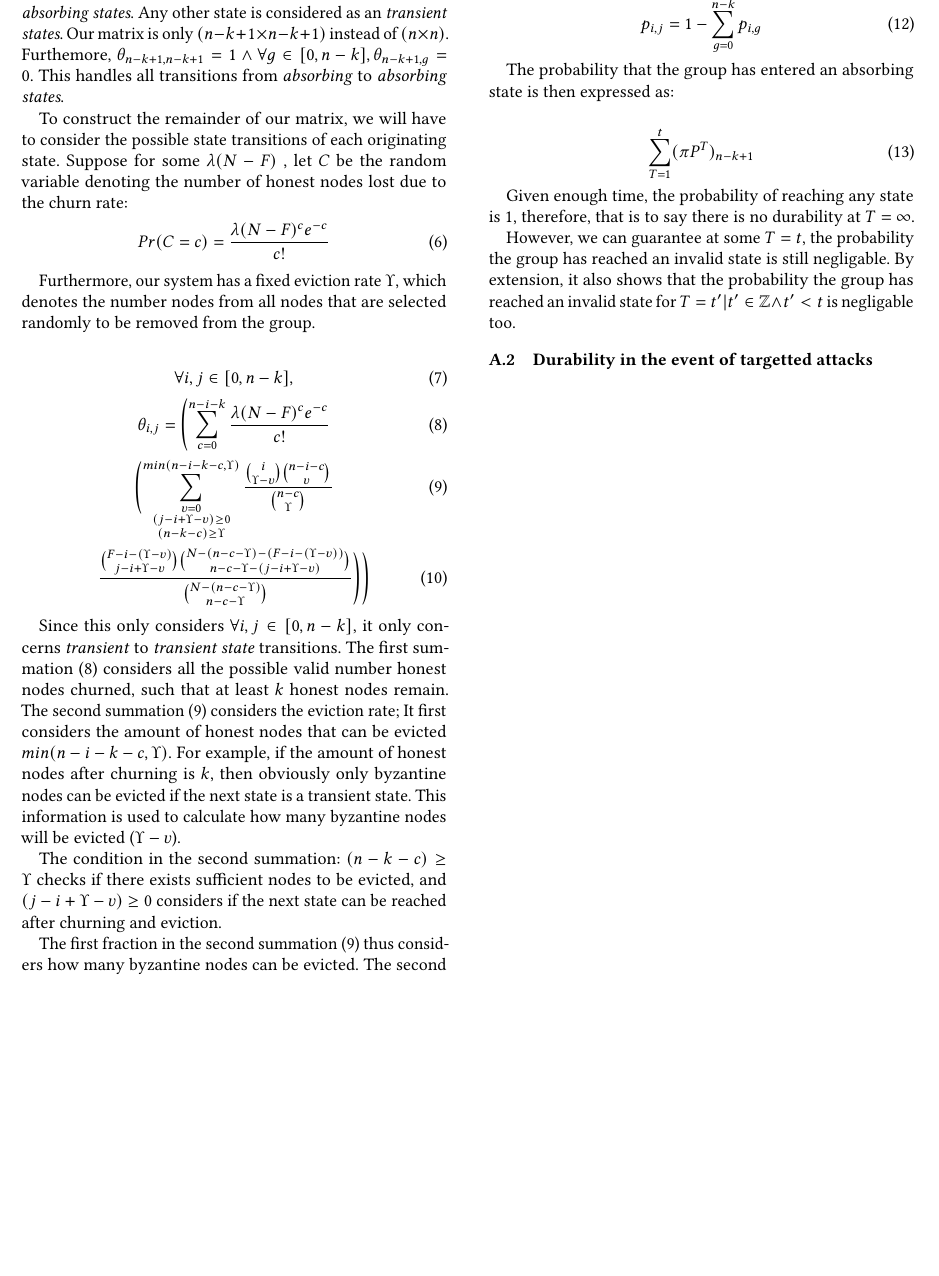
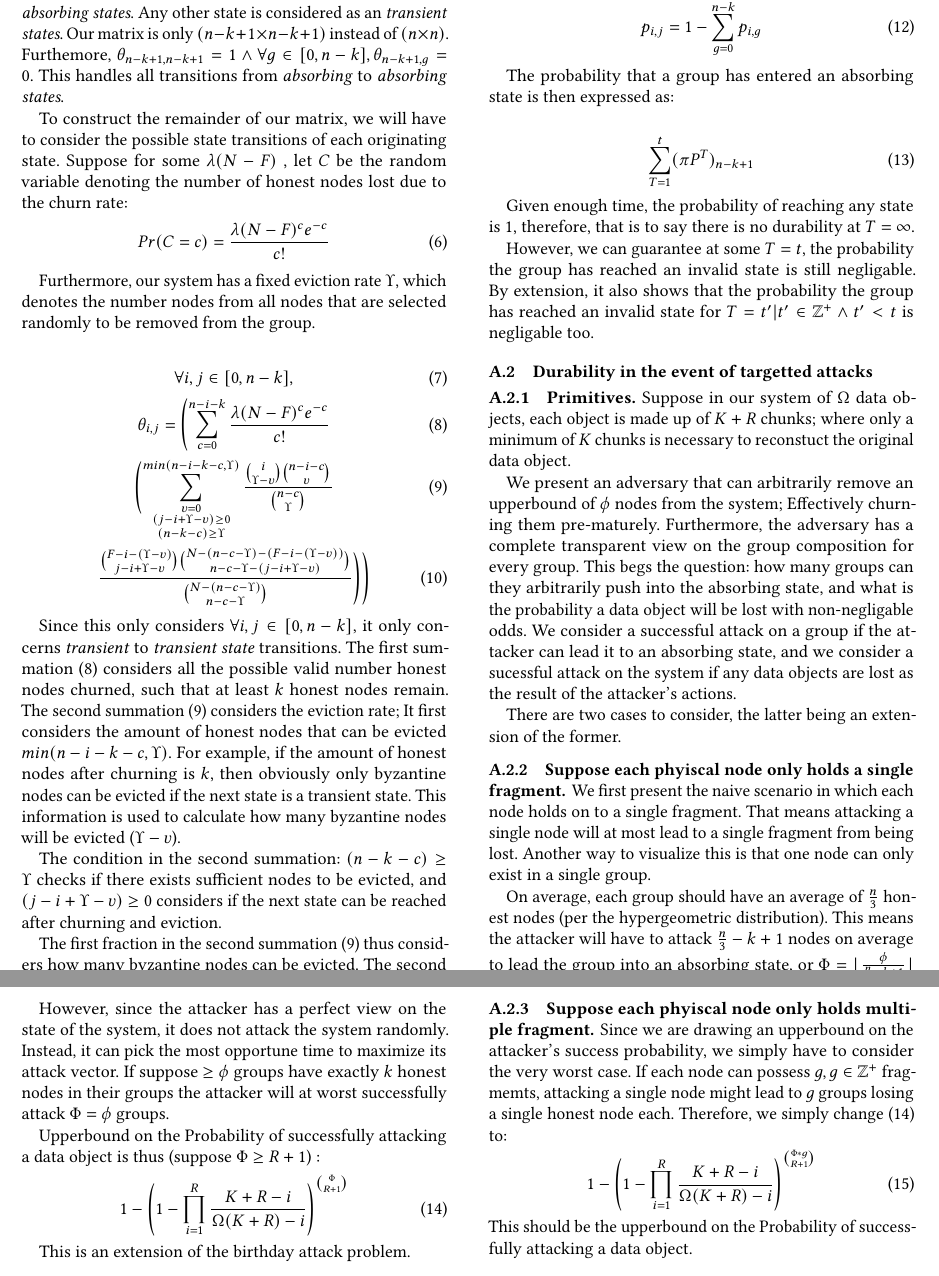
Before and after one commit to sgdxbc/dddht-paper, a LaTeX document (paper.tex, which reads sections/durabilityproof.tex): part of page 15 of 15 before the commit and two parts of pages 15 and 16 of 16 after it, the two joined at a grey line, cut so that both start at the same text, the shorter picture padded with empty space. Compiled offline with pdfLaTeX; a LaTeX package or settings file that is missing is left out.

Commit message:
added proof section on the attack on outercode

```diff
--- a/sections/durabilityproof.tex
+++ b/sections/durabilityproof.tex
@@ -91,12 +91,12 @@ Lastly, we consider transitions from \textit{transient} to \textit{absorbing sta
     % we consider 3 main cases:
     % 1. We churned too much
     % 2. we churned okay, but evicted too much
-     \forall i\in[0, n-k], j = n-k+1,\\
+     \forall i\in[0, n-k], j = n-k+1, \\
      p_{i,j} =
      1- \sum_{g = 0}^{n-k} p_{i,g}
 \end{gather}
 
-The probability that the group has entered an absorbing state is then expressed as:
+The probability that a group has entered an absorbing state is then expressed as:
 
 \begin{gather}
     \sum_{T=1}^{t} (\pi P^{T})_{n-k+1}
@@ -104,7 +104,46 @@ The probability that the group has entered an absorbing state is then expressed
 
 Given enough time, the probability of reaching any state is $1$, therefore, that is to say there is no durability at $T=\infty$.
 
-However, we can guarantee at some $T=t$, the probability the group has reached an invalid state is still negligable. By extension, it also shows that the probability the group has reached an invalid state for $T=t'|t'\in \mathbb{Z} \wedge t'<t$ is negligable too.
+However, we can guarantee at some $T=t$, the probability the group has reached an invalid state is still negligable. By extension, it also shows that the probability the group has reached an invalid state for $T=t'|t'\in \mathbb{Z}^{+} \wedge t'<t$ is negligable too.
 
 
 \subsection{Durability in the event of targetted attacks}
+
+\subsubsection{Primitives}
+Suppose in our system of $\Omega$ data objects, each object is made up of $K+R$ chunks; where only a minimum of $K$ chunks is necessary to reconstuct the original data object.
+
+We present an adversary that can arbitrarily remove an upperbound of $\phi$ nodes from the system; Effectively churning them pre-maturely.
+Furthermore, the adversary has a complete transparent view on the group composition for every group.
+This begs the question: how many groups can they arbitrarily push into the absorbing state, and what is the probability a data object will be lost with non-negligable odds. We consider a successful attack on a group if the attacker can lead it to an absorbing state, and we consider a sucessful attack on the system if any data objects are lost as the result of the attacker's actions.
+
+There are two cases to consider, the latter being an extension of the former.
+
+\subsubsection{Suppose each phyiscal node only holds a single fragment}
+We first present the naive scenario in which each node holds on to a single fragment. That means attacking a single node will at most lead to a single fragment from being lost. Another way to visualize this is that one node can only exist in a single group.
+
+On average, each group should have an average of $\frac{n}{3}$ honest nodes (per the hypergeometric distribution). This means the attacker will have to attack $\frac{n}{3} - k+1$ nodes on average to lead the group into an absorbing state, or $\Phi= \lfloor\frac{\phi}{\frac{n}{3}-k+1} \rfloor$ groups on average.
+
+
+However, since the attacker has a perfect view on the state of the system, it does not attack the system randomly. Instead, it can pick the most opportune time to maximize its attack vector. If suppose $\geq \phi$ groups have exactly $k$ honest nodes in their groups the attacker will at worst successfully attack $\Phi  = \phi$ groups.
+
+Upperbound on the Probability of successfully attacking a data object is thus (suppose $\Phi \geq R+1$) :
+\begin{gather}
+    1-
+    \left(
+    1-\prod_{i=1}^{R}\frac{K+R-i}{\Omega(K+R)-i}
+    \right)^{\binom{\Phi}{R+1}}
+\end{gather}
+
+This is an extension of the birthday attack problem.
+
+\subsubsection{Suppose each phyiscal node only holds multiple fragment}
+Since we are drawing an upperbound on the attacker's success probability, we simply have to consider the very worst case.
+If each node can possess $g,g\in \mathbb{Z}^{+}$ fragmemts, attacking a single node might lead to $g$ groups losing a single honest node each.
+Therefore, we simply change (14) to:
+\begin{gather}
+    1-
+    \left(
+    1-\prod_{i=1}^{R}\frac{K+R-i}{\Omega(K+R)-i}
+    \right)^{\binom{\Phi*g}{R+1}}
+\end{gather}
+This should be the upperbound on the Probability of successfully attacking a data object.
```
Also changed, not shown: sections/durabilityproof.tex (6 more changed lines).
